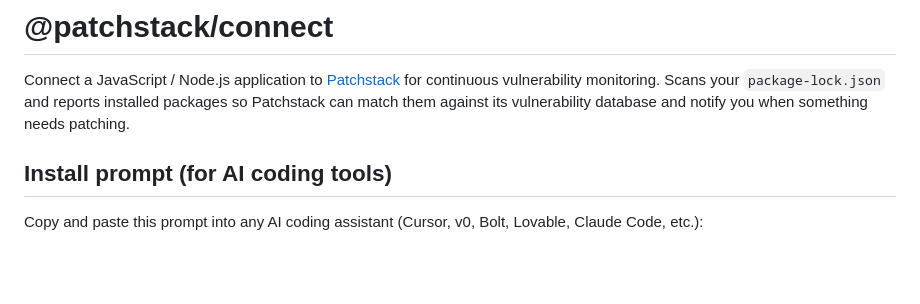
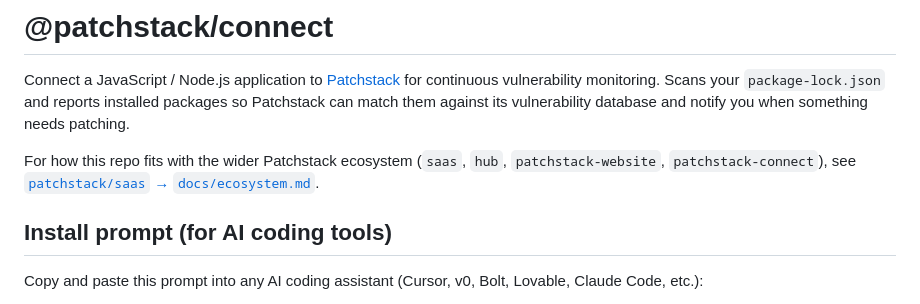
Before and after one commit to patchstack/connect, a Markdown page: README.md, the part around the change. Rendered like a GitHub page; blank space fills up the shorter version.

Commit message:
docs: link README to saas/docs/ecosystem.md
Adds a one-line pointer near the top of README.md so contributors
(and AI agents) working in this package can find the cross-repo
overview that lives in patchstack/saas. The ecosystem doc explains
the wire contract between this connector and the SaaS
monitor/pulse/manifest endpoint.

Co-Authored-By: Claude Opus 4.7 (1M context) <noreply@anthropic.com>

```diff
--- a/README.md
+++ b/README.md
@@ -1,6 +1,8 @@
 # @patchstack/connect
 
 Connect a JavaScript / Node.js application to [Patchstack](https://patchstack.com) for continuous vulnerability monitoring. Scans your `package-lock.json` and reports installed packages so Patchstack can match them against its vulnerability database and notify you when something needs patching.
+
+For how this repo fits with the wider Patchstack ecosystem (`saas`, `hub`, `patchstack-website`, `patchstack-connect`), see [`patchstack/saas` → `docs/ecosystem.md`](https://github.com/patchstack/saas/blob/main/docs/ecosystem.md).
 
 ## Install prompt (for AI coding tools)
 
```
